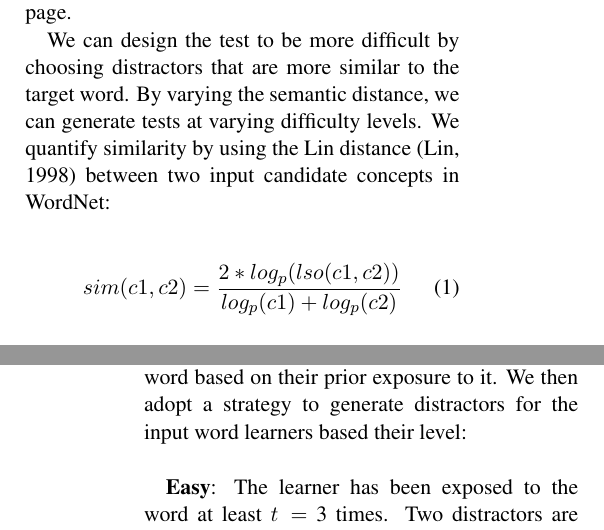
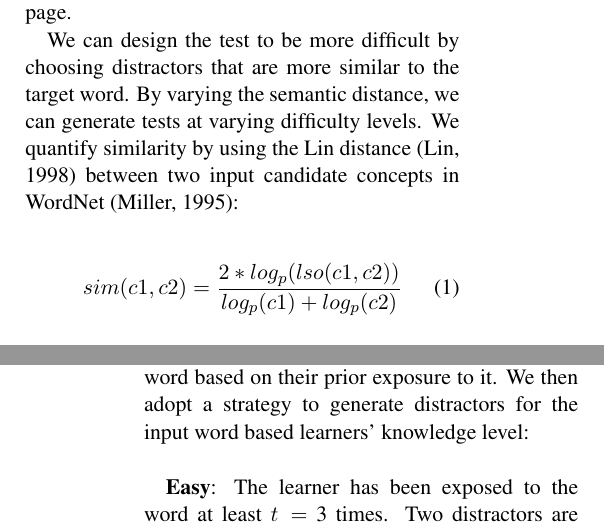
Before and after one commit to WING-NUS/WordNews, a LaTeX paper (acl2015.tex, which reads 5_Distractors_Generation_Algorithm.tex): two parts of the columns of pages 5 and 6 of 8, joined at a grey line, cut so that both start at the same text. Compiled offline with pdfLaTeX.

Commit message:
check S4 - S6

```diff
--- a/5_Distractors_Generation_Algorithm.tex
+++ b/5_Distractors_Generation_Algorithm.tex
@@ -23,7 +23,7 @@ We can design the test to be more difficult by choosing distractors
 that are more similar to the target word.  By varying the semantic
 distance, we can generate tests at varying difficulty levels.  We
 quantify similarity by using the Lin distance~\cite{Lin1998} between two
-input candidate concepts in WordNet:
+input candidate concepts in WordNet~\cite{Miller1995}:
 
 \begin{equation}
 sim(c1,c2) = \frac{2*log_p(lso(c1,c2))}{log_p(c1)+log_p(c2)}
@@ -67,7 +67,7 @@ run-time distractor generation.
 
 We discretize a learner's knowledge of the word based on their prior
 exposure to it.  We then adopt a strategy to generate distractors for
-the input word learners based their level: \\
+the input word based learners' knowledge level: \\
 
 {\bf Easy}: The learner has been exposed to the word at least $t=$ 3
 times.  Two distractors are randomly selected from words that share
```
Also changed, not shown: acl2015.pdf, 5_Distractors_Generation_Algorithm.tex (4 more changed lines).
